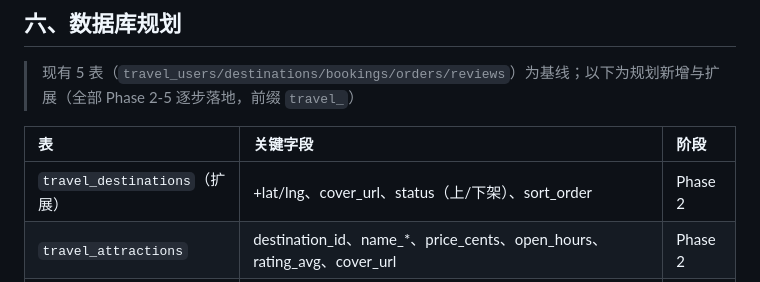
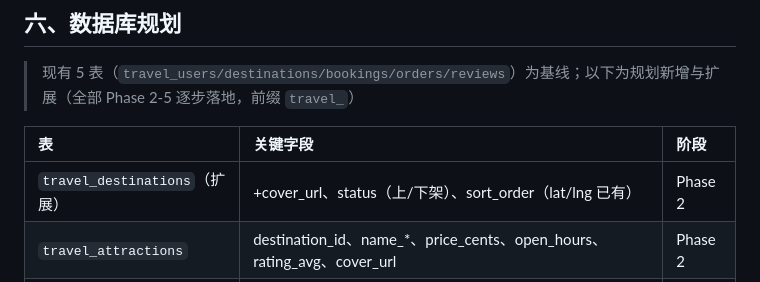
Before and after one commit to erikwang2013/open-travel, a Markdown page: docs/travel-project-planning-v2.md, the part around the change. Rendered like a GitHub page.

```diff
--- a/docs/travel-project-planning-v2.md
+++ b/docs/travel-project-planning-v2.md
@@ -186,7 +186,7 @@ Open Travel 是面向全球用户的旅游平台 monorepo，覆盖**景点、景
 
 | 表 | 关键字段 | 阶段 |
 | :--- | :--- | :--- |
-| `travel_destinations`（扩展） | +lat/lng、cover_url、status（上/下架）、sort_order | Phase 2 |
+| `travel_destinations`（扩展） | +cover_url、status（上/下架）、sort_order（lat/lng 已有） | Phase 2 |
 | `travel_attractions` | destination_id、name_*、price_cents、open_hours、rating_avg、cover_url | Phase 2 |
 | `travel_lines` | title_*、destination_id、days、departure_date、price_cents、max_pax、itinerary JSON、status | Phase 3 |
 | `travel_flights` | airline、flight_no、from_code/to_code、depart_at/arrive_at、cabin、price_cents、seats_left | Phase 4 |
```
Also changed, not shown: docs/task-plan.md (added, +97 -0 lines).
